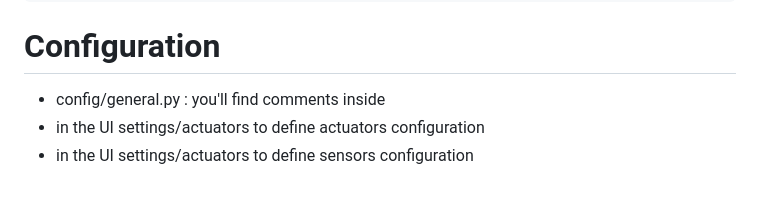
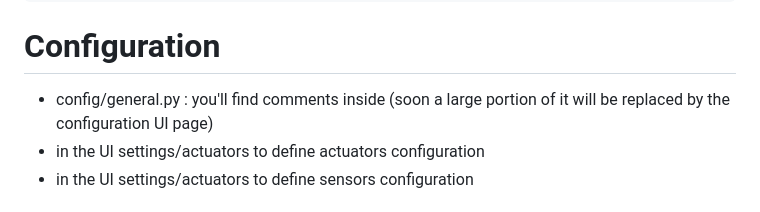
Before and after one commit to danionescu0/home-automation, a Markdown page: python-server/readme.md, the part around the change. Drawn GitHub-style.

```diff
--- a/python-server/readme.md
+++ b/python-server/readme.md
@@ -73,7 +73,7 @@ python /home-automation_path/python-server/webserver.py
 
 # Configuration
 
-* config/general.py : you'll find comments inside
+* config/general.py : you'll find comments inside (soon a large portion of it will be replaced by the configuration UI page)
 * in the UI settings/actuators to define actuators configuration
 * in the UI settings/actuators to define sensors configuration
 
```
Also changed, not shown: README.md (+4 -0 lines), screenshots/onepageapp/configuration.png (added), 7 other files.
